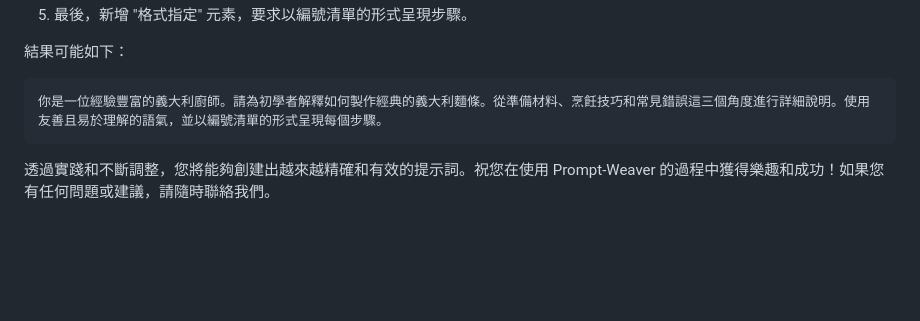
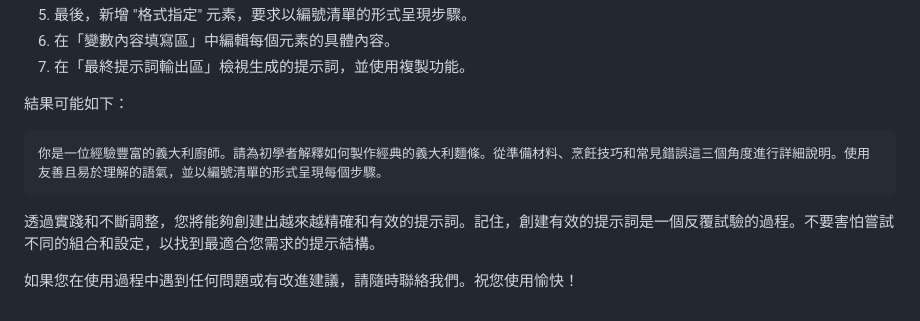
Before and after one commit to yintzuyuan/Prompt-Weaver, a Markdown page: USAGE_GUIDE.md, the part around one of its changes. GitHub-like rendering; blank space fills up the shorter version.

````diff
--- a/USAGE_GUIDE.md
+++ b/USAGE_GUIDE.md
@@ -80,4 +83,6 @@
 5. 最後，新增 "格式指定" 元素，要求以編號清單的形式呈現步驟。
+6. 在「變數內容填寫區」中編輯每個元素的具體內容。
+7. 在「最終提示詞輸出區」檢視生成的提示詞，並使用複製功能。
 
 結果可能如下：
 
@@ -85,4 +90,6 @@
 你是一位經驗豐富的義大利廚師。請為初學者解釋如何製作經典的義大利麵條。從準備材料、烹飪技巧和常見錯誤這三個角度進行詳細說明。使用友善且易於理解的語氣，並以編號清單的形式呈現每個步驟。
 ```
 
-透過實踐和不斷調整，您將能夠創建出越來越精確和有效的提示詞。祝您在使用 Prompt-Weaver 的過程中獲得樂趣和成功！如果您有任何問題或建議，請隨時聯絡我們。
+透過實踐和不斷調整，您將能夠創建出越來越精確和有效的提示詞。記住，創建有效的提示詞是一個反覆試驗的過程。不要害怕嘗試不同的組合和設定，以找到最適合您需求的提示結構。
+
+如果您在使用過程中遇到任何問題或有改進建議，請隨時聯絡我們。祝您使用愉快！
````
Also changed, not shown: other parts of USAGE_GUIDE.md (+31 -28 lines).
